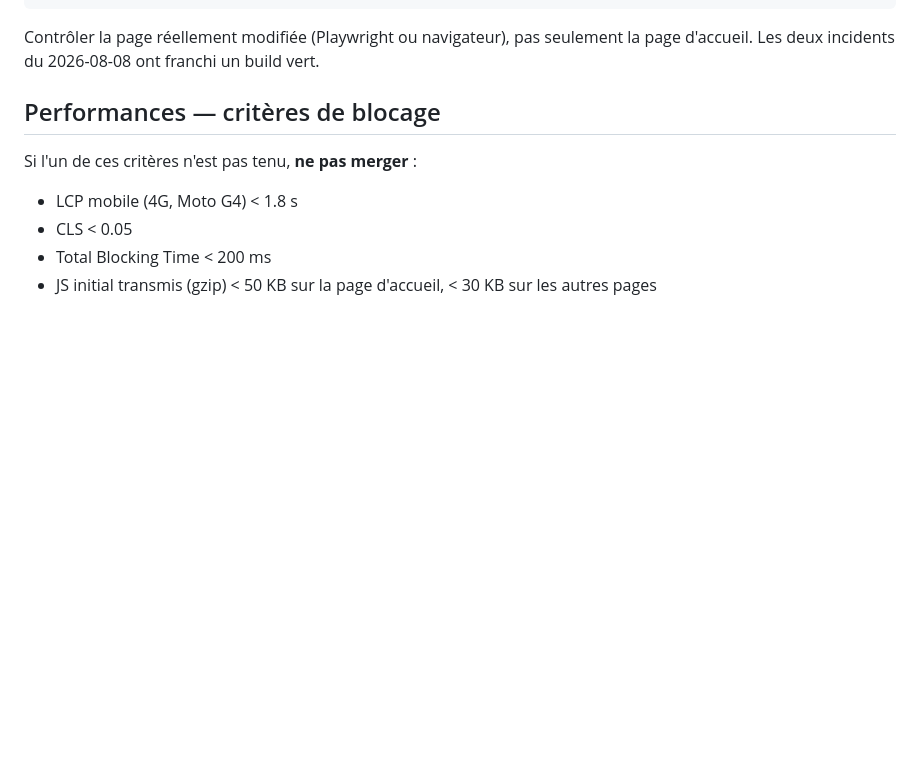
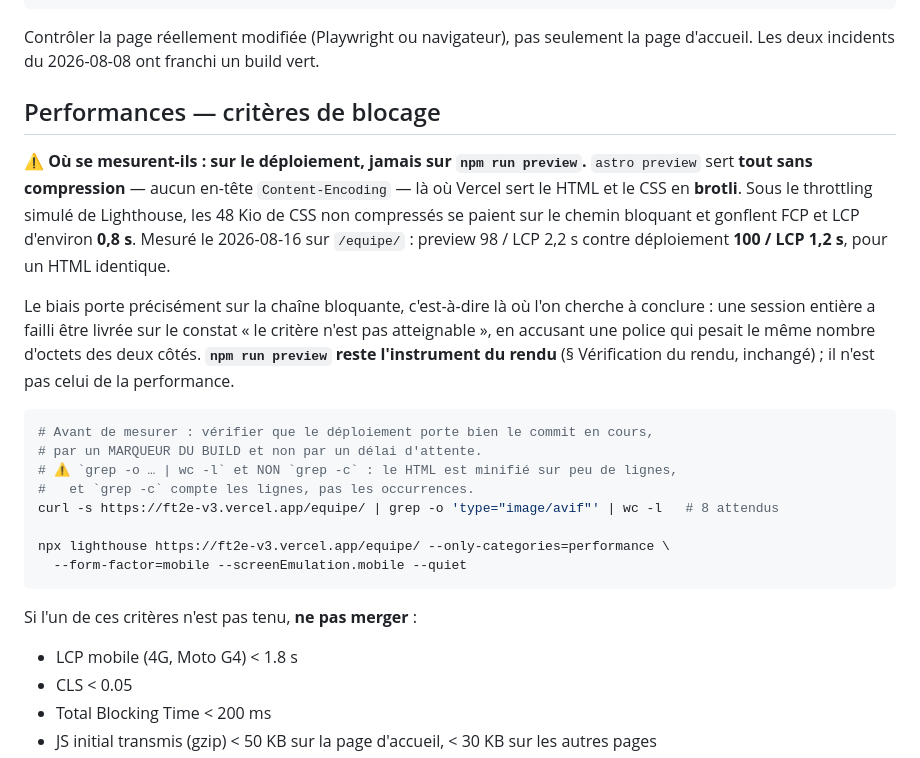
Before and after one commit to JeffCrn/ft2e-v3, a Markdown page: .claude/rules/astro-conventions.md, the part around the change. GitHub-like rendering; blank space fills up the shorter version.

Commit message:
docs(perf): corrige la recette de S1 — le critère LCP est tenu sur le déploiement
Le commit `71cc72f` annonce le critère « LCP mobile < 1,8 s » non tenu et « non
atteignable », en désignant la police de 88 Ko comme plancher. C'est faux. Mesuré
sur `ft2e-v3.vercel.app` après déploiement : `/equipe/` obtient perf 100 et
LCP 1,2 s, pour 240 Kio. Le commit n'est pas réécrit — réécrire l'historique
invaliderait tous les SHA cités dans les plans et les règles (§ D2 du plan).

Ce qui était mesuré n'était pas le site mais le serveur de prévisualisation.
`astro preview` sert tout sans compression — aucun en-tête Content-Encoding — là
où Vercel sert le HTML et le CSS en brotli. Sous le throttling simulé de
Lighthouse, les 48 Kio de CSS non compressés se paient sur le chemin bloquant et
gonflent FCP et LCP d'environ 0,8 s.

La police accusée était un faux coupable : un woff2 est déjà compressé en
interne, il est servi à 90 104 octets sur les deux serveurs, et le LCP passe
pourtant de 2,2 à 1,2 s.

Sur l'instrument du relevé, S1 se lit donc : perf 74 → 100, LCP 15,68 → 1,2 s,
poids 4 766 → 240 Kio.

`.claude/rules/astro-conventions.md` § Performances reçoit la leçon de méthode :
les critères de blocage se mesurent sur le déploiement, jamais sur preview, et la
fraîcheur du déploiement se contrôle par un marqueur du build — pas par un délai
d'attente, qui peut mesurer l'ancienne build sans que rien ne le signale.
`npm run preview` reste l'instrument du rendu (règle 11) ; il n'est pas celui de
la performance.

Co-Authored-By: Claude Opus 5 (1M context) <noreply@anthropic.com>

````diff
--- a/.claude/rules/astro-conventions.md
+++ b/.claude/rules/astro-conventions.md
@@ -251,6 +251,30 @@ Contrôler la page réellement modifiée (Playwright ou navigateur), pas seuleme
 
 ## Performances — critères de blocage
 
+⚠ **Où se mesurent-ils : sur le déploiement, jamais sur `npm run preview`.**
+`astro preview` sert **tout sans compression** — aucun en-tête `Content-Encoding` —
+là où Vercel sert le HTML et le CSS en **brotli**. Sous le throttling simulé de
+Lighthouse, les 48 Kio de CSS non compressés se paient sur le chemin bloquant et
+gonflent FCP et LCP d'environ **0,8 s**. Mesuré le 2026-08-16 sur `/equipe/` :
+preview 98 / LCP 2,2 s contre déploiement **100 / LCP 1,2 s**, pour un HTML identique.
+
+Le biais porte précisément sur la chaîne bloquante, c'est-à-dire là où l'on cherche
+à conclure : une session entière a failli être livrée sur le constat « le critère
+n'est pas atteignable », en accusant une police qui pesait le même nombre d'octets
+des deux côtés. **`npm run preview` reste l'instrument du rendu** (§ Vérification du
+rendu, inchangé) ; il n'est pas celui de la performance.
+
+```bash
+# Avant de mesurer : vérifier que le déploiement porte bien le commit en cours,
+# par un MARQUEUR DU BUILD et non par un délai d'attente.
+# ⚠ `grep -o … | wc -l` et NON `grep -c` : le HTML est minifié sur peu de lignes,
+#   et `grep -c` compte les lignes, pas les occurrences.
+curl -s https://ft2e-v3.vercel.app/equipe/ | grep -o 'type="image/avif"' | wc -l   # 8 attendus
+
+npx lighthouse https://ft2e-v3.vercel.app/equipe/ --only-categories=performance \
+  --form-factor=mobile --screenEmulation.mobile --quiet
+```
+
 Si l'un de ces critères n'est pas tenu, **ne pas merger** :
 
 - LCP mobile (4G, Moto G4) < 1.8 s
````
Also changed, not shown: 1 other file.
